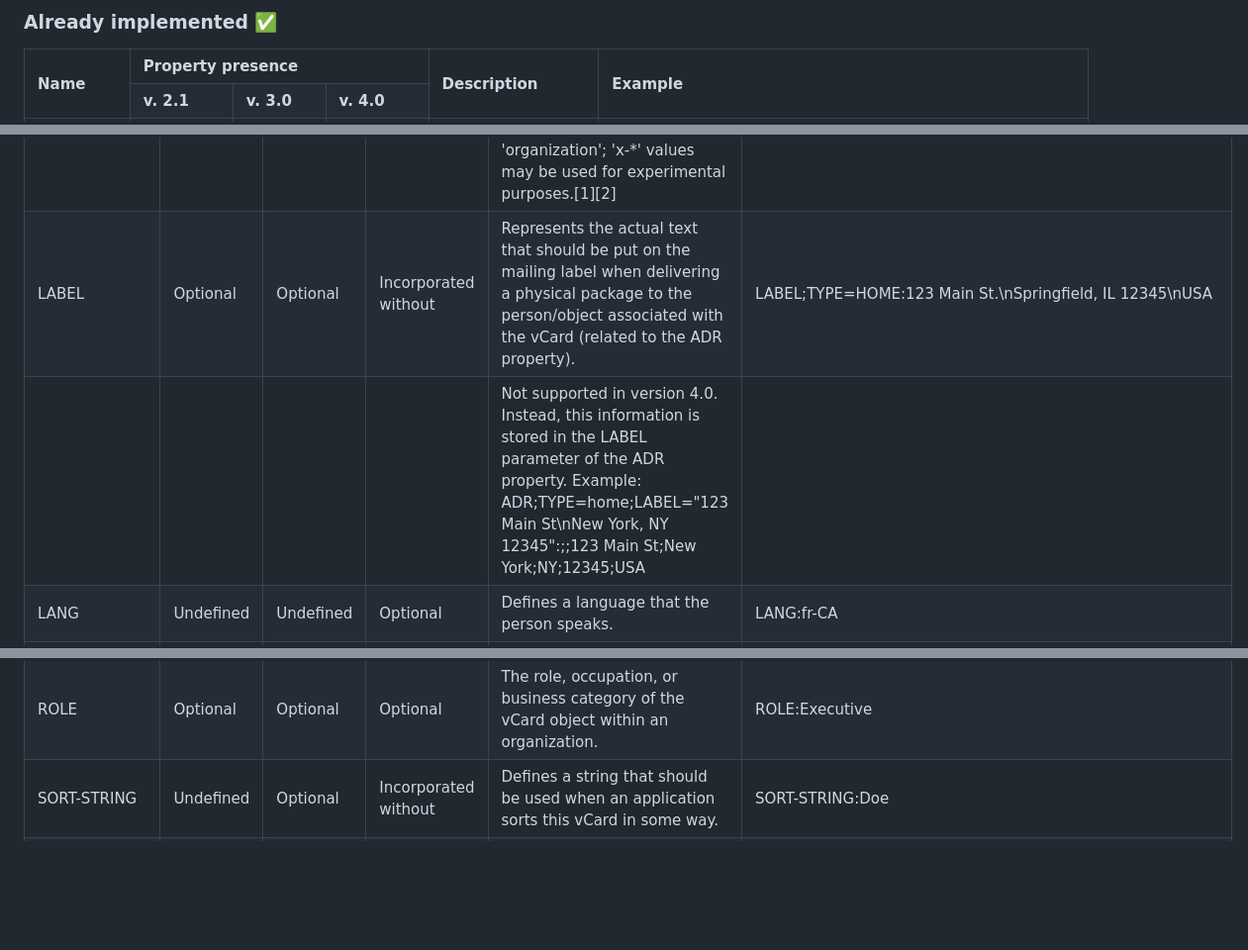
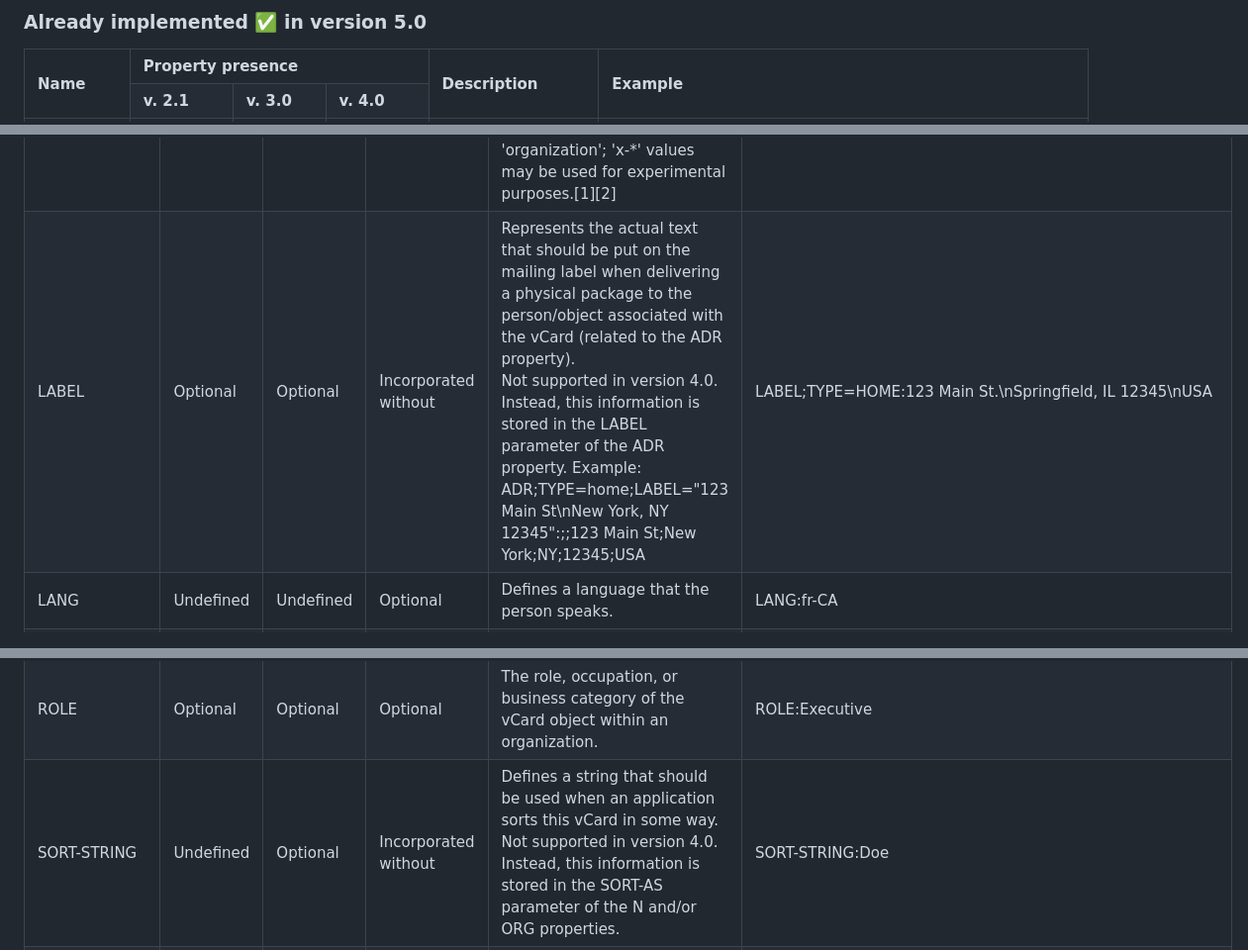
Before and after one commit to abdelkader/vCardEditor, a Markdown page: properties.md, 3 parts joined by grey strips. Shown: that part at 99% size. Drawn GitHub-style; blank space fills up the shorter version.

```diff
--- a/properties.md
+++ b/properties.md
@@ -1,4 +1,4 @@
-<h3>Already implemented &#9989; </h3>
+<h3>Already implemented &#9989; in version 5.0 </h3>
 <table>
     <tr>
         <td rowspan="2"><b>Name</b></td>
@@ -262,16 +262,8 @@
         <td>Optional</td>
         <td>Optional</td>
         <td>Incorporated without</td>
-        <td>Represents the actual text that should be put on the mailing label when delivering a physical package to the person/object associated with the vCard (related to the ADR property).</td>
+        <td>Represents the actual text that should be put on the mailing label when delivering a physical package to the person/object associated with the vCard (related to the ADR property).<br>Not supported in version 4.0. Instead, this information is stored in the LABEL parameter of the ADR property. Example: ADR;TYPE=home;LABEL=&quot;123 Main St\nNew York, NY 12345&quot;:;;123 Main St;New York;NY;12345;USA</td>
         <td>LABEL;TYPE=HOME:123 Main St.\nSpringfield, IL 12345\nUSA</td>
-    </tr>
-     <tr>
-        <td></td>
-        <td></td>
-        <td></td>
-        <td></td>
-        <td>Not supported in version 4.0. Instead, this information is stored in the LABEL parameter of the ADR property. Example: ADR;TYPE=home;LABEL=&quot;123 Main St\nNew York, NY 12345&quot;:;;123 Main St;New York;NY;12345;USA</td>
-        <td></td>
     </tr>
     <tr>
         <td>LANG</td>
@@ -448,7 +377,7 @@
         <td>Undefined</td>
         <td>Optional</td>
         <td>Incorporated without</td>
-        <td>Defines a string that should be used when an application sorts this vCard in some way.</td>
+        <td>Defines a string that should be used when an application sorts this vCard in some way.<br/>Not supported in version 4.0. Instead, this information is stored in the SORT-AS parameter of the N and/or ORG properties.</td>
         <td>SORT-STRING:Doe</td>
     </tr>
     <tr>
```
Also changed, not shown: other parts of properties.md (+24 -141 lines).
